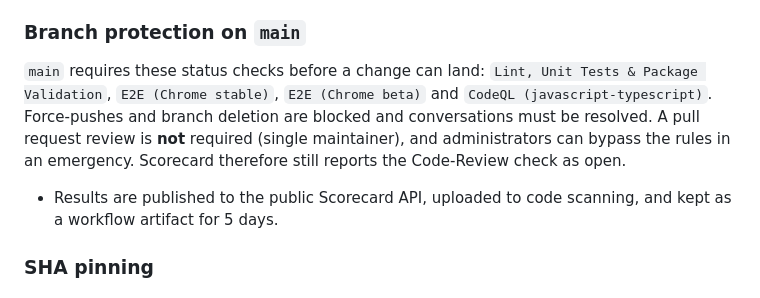
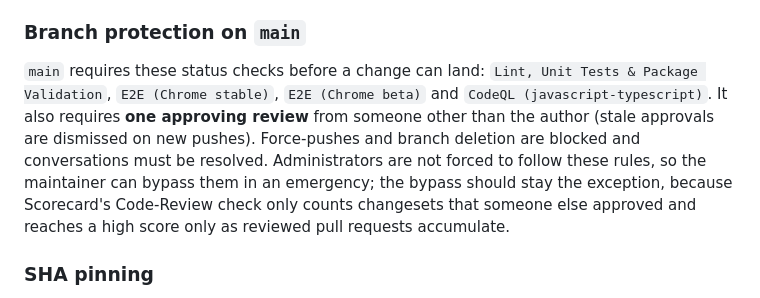
Before and after one commit to ahliweb/chrome-awbrowsercleaner, a Markdown page: docs/SUPPLY_CHAIN.md, the part around the change. Rendered like a GitHub page.

```diff
--- a/docs/SUPPLY_CHAIN.md
+++ b/docs/SUPPLY_CHAIN.md
@@ -27,8 +27,7 @@ This document describes the controls that protect the AW Browser Cleaner build a
 
 ### Branch protection on `main`
 
-`main` requires these status checks before a change can land: `Lint, Unit Tests & Package Validation`, `E2E (Chrome stable)`, `E2E (Chrome beta)` and `CodeQL (javascript-typescript)`. Force-pushes and branch deletion are blocked and conversations must be resolved. A pull request review is **not** required (single maintainer), and administrators can bypass the rules in an emergency. Scorecard therefore still reports the Code-Review check as open.
-- Results are published to the public Scorecard API, uploaded to code scanning, and kept as a workflow artifact for 5 days.
+`main` requires these status checks before a change can land: `Lint, Unit Tests & Package Validation`, `E2E (Chrome stable)`, `E2E (Chrome beta)` and `CodeQL (javascript-typescript)`. It also requires **one approving review** from someone other than the author (stale approvals are dismissed on new pushes). Force-pushes and branch deletion are blocked and conversations must be resolved. Administrators are not forced to follow these rules, so the maintainer can bypass them in an emergency; the bypass should stay the exception, because Scorecard's Code-Review check only counts changesets that someone else approved and reaches a high score only as reviewed pull requests accumulate.
 
 ### SHA pinning
 
```
Also changed, not shown: CHANGELOG.md (+2 -0 lines).
